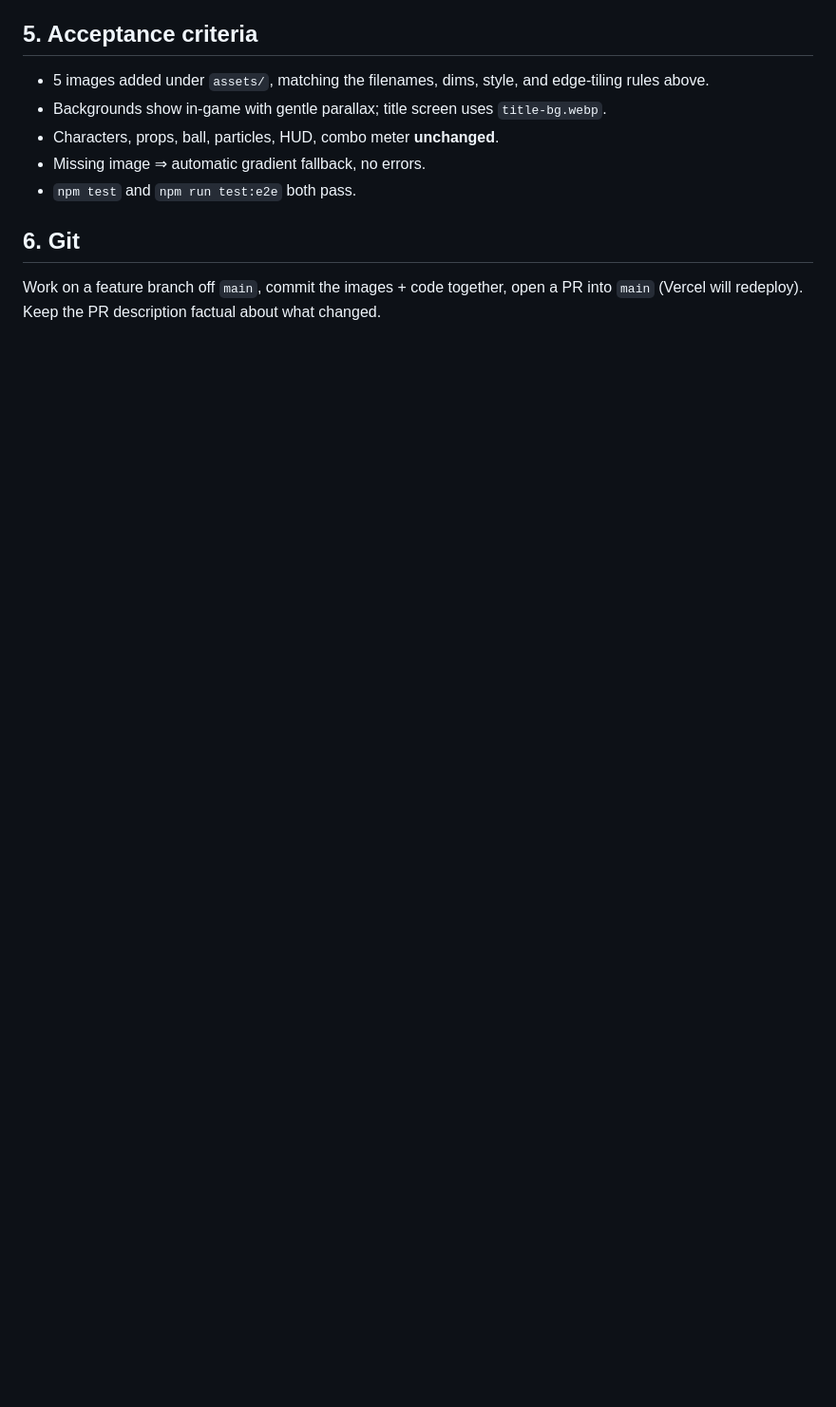
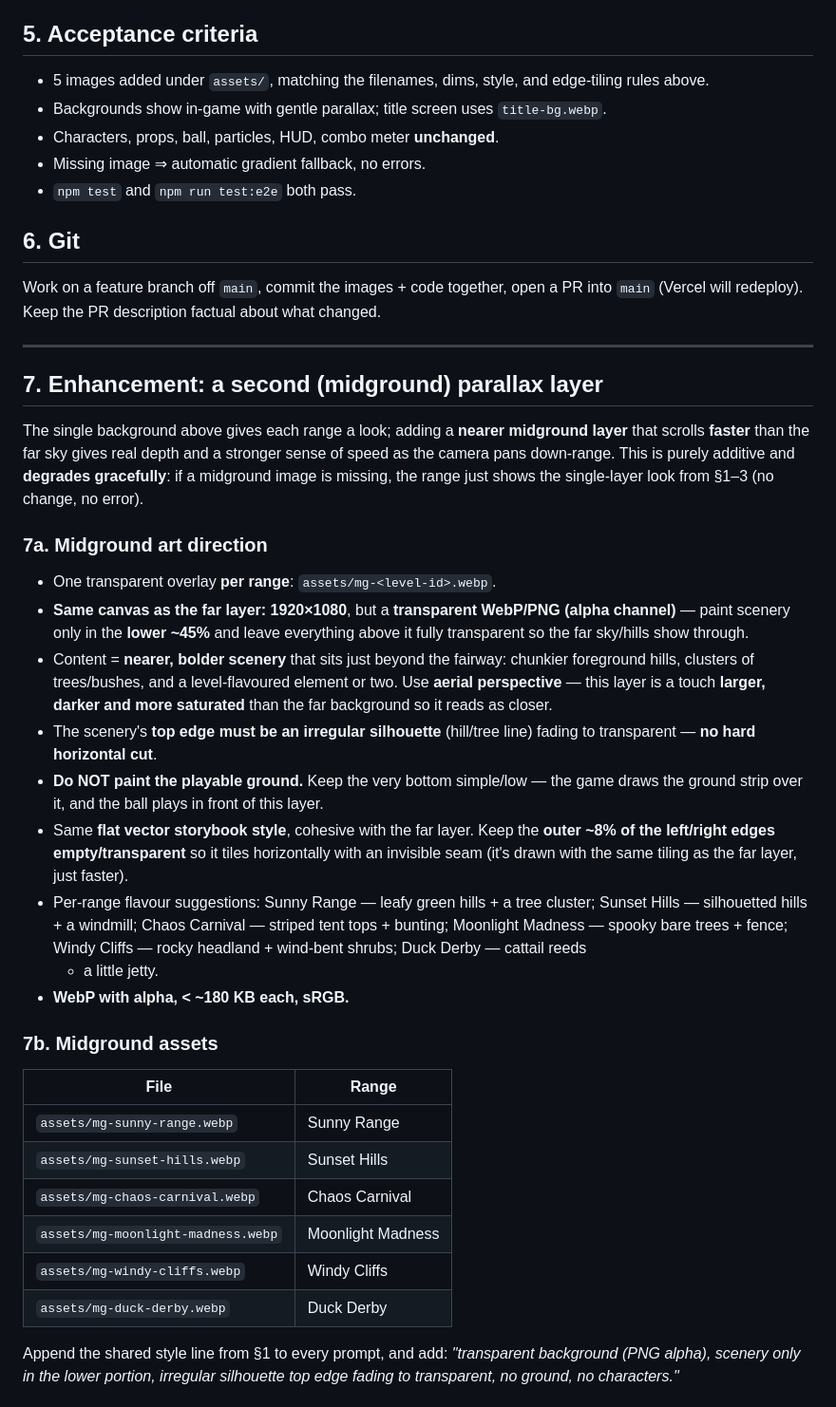
Before and after one commit to bengilmo1111/Golfstars, a Markdown page: docs/art-brief.md, the part around one of its changes. Shown at 95% size. Drawn GitHub-style; blank space fills up the shorter version.

```diff
--- a/docs/art-brief.md
+++ b/docs/art-brief.md
@@ -199,3 +199,53 @@ gradient fallback**; everything else remains procedural.
 Work on a feature branch off `main`, commit the images + code together, open a PR
 into `main` (Vercel will redeploy). Keep the PR description factual about what
 changed.
+
+---
+
+## 7. Enhancement: a second (midground) parallax layer
+
+The single background above gives each range a look; adding a **nearer
+midground layer** that scrolls **faster** than the far sky gives real depth and
+a stronger sense of speed as the camera pans down-range. This is purely
+additive and **degrades gracefully**: if a midground image is missing, the range
+just shows the single-layer look from §1–3 (no change, no error).
+
+### 7a. Midground art direction
+- One transparent overlay **per range**: `assets/mg-<level-id>.webp`.
+- **Same canvas as the far layer: 1920×1080**, but a **transparent WebP/PNG
+  (alpha channel)** — paint scenery only in the **lower ~45%** and leave
+  everything above it fully transparent so the far sky/hills show through.
+- Content = **nearer, bolder scenery** that sits just beyond the fairway:
+  chunkier foreground hills, clusters of trees/bushes, and a level-flavoured
+  element or two. Use **aerial perspective** — this layer is a touch **larger,
+  darker and more saturated** than the far background so it reads as closer.
+- The scenery's **top edge must be an irregular silhouette** (hill/tree line)
+  fading to transparent — **no hard horizontal cut**.
+- **Do NOT paint the playable ground.** Keep the very bottom simple/low — the
+  game draws the ground strip over it, and the ball plays in front of this
+  layer.
+- Same **flat vector storybook style**, cohesive with the far layer. Keep the
+  **outer ~8% of the left/right edges empty/transparent** so it tiles
+  horizontally with an invisible seam (it's drawn with the same tiling as the
+  far layer, just faster).
+- Per-range flavour suggestions: Sunny Range — leafy green hills + a tree
+  cluster; Sunset Hills — silhouetted hills + a windmill; Chaos Carnival —
+  striped tent tops + bunting; Moonlight Madness — spooky bare trees + fence;
+  Windy Cliffs — rocky headland + wind-bent shrubs; Duck Derby — cattail reeds
+  + a little jetty.
+- **WebP with alpha, < ~180 KB each, sRGB.**
+
+### 7b. Midground assets
+| File | Range |
+|---|---|
+| `assets/mg-sunny-range.webp` | Sunny Range |
+| `assets/mg-sunset-hills.webp` | Sunset Hills |
+| `assets/mg-chaos-carnival.webp` | Chaos Carnival |
+| `assets/mg-moonlight-madness.webp` | Moonlight Madness |
+| `assets/mg-windy-cliffs.webp` | Windy Cliffs |
+| `assets/mg-duck-derby.webp` | Duck Derby |
+
+Append the shared style line from §1 to every prompt, and add: *"transparent
+background (PNG alpha), scenery only in the lower portion, irregular silhouette
+top edge fading to transparent, no ground, no characters."*
+
```
Also changed, not shown: other parts of docs/art-brief.md (+59 -0 lines).
